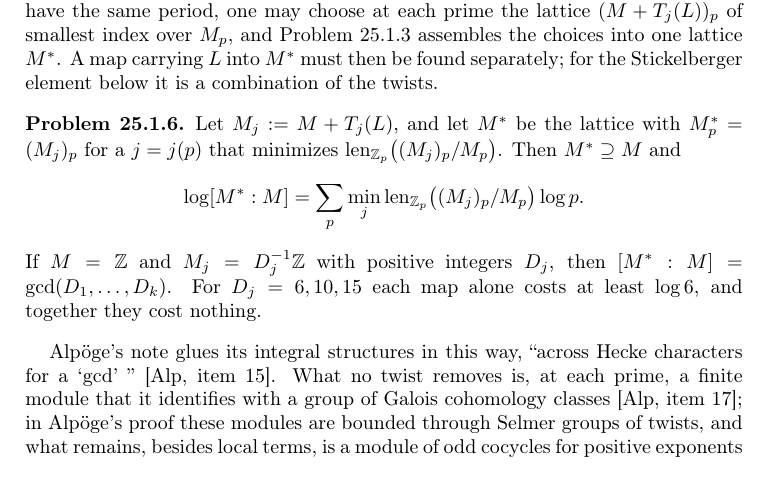
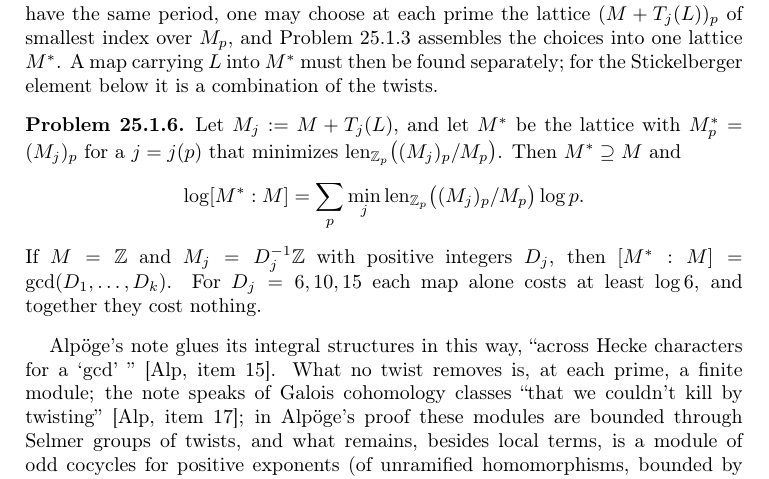
Before and after one commit to ultronozm/grh-workbook, a LaTeX paper (20261125T004000--denominators-and-sha__workbook.tex): part of page 2 of 5, cut so that both start at the same text. Compiled offline with pdfLaTeX.

Commit message:
Ch. Denominators and Sha: fix citation audit B (cite-3): the note does not identify the residual module with a cohomology group

```diff
--- a/20261125T004000--denominators-and-sha__workbook.tex
+++ b/20261125T004000--denominators-and-sha__workbook.tex
@@ -90,7 +90,7 @@ Let \(M_j := M + T_j(L)\), and let \(M^*\) be the lattice with \(M^*_p = (M_j)_p
 If \(M = \Z\) and \(M_j = D_j^{-1}\Z\) with positive integers \(D_j\), then \([M^* : M] = \gcd(D_1, \dots, D_k)\).  For \(D_j = 6, 10, 15\) each map alone costs at least \(\log 6\), and together they cost nothing.
 \end{problem}
 
-Alpöge's note glues its integral structures in this way, ``across Hecke characters for a `gcd' '' \cite[item~15]{Alp}.  What no twist removes is, at each prime, a finite module that it identifies with a group of Galois cohomology classes \cite[item~17]{Alp}; in Alp\"oge's proof these modules are bounded through Selmer groups of twists, and what remains, besides local terms, is a module of odd cocycles for positive exponents (of unramified homomorphisms, bounded by the whole class group, at exponent zero), bounded at every prime by one integer (Chapter~\ref{oc-chap}, \emph{Odd classes by Gauss sums}).  The minus part of the class group, which is what the Stickelberger element below sees, is the cyclotomic model of the odd classes.  The simplest instance, a rational element whose twists are integral and whose remainder is measured by a class group, is the Stickelberger element of \(\Q(\zeta_p)\).
+Alpöge's note glues its integral structures in this way, ``across Hecke characters for a `gcd' '' \cite[item~15]{Alp}.  What no twist removes is, at each prime, a finite module; the note speaks of Galois cohomology classes ``that we couldn't kill by twisting'' \cite[item~17]{Alp}; in Alp\"oge's proof these modules are bounded through Selmer groups of twists, and what remains, besides local terms, is a module of odd cocycles for positive exponents (of unramified homomorphisms, bounded by the whole class group, at exponent zero), bounded at every prime by one integer (Chapter~\ref{oc-chap}, \emph{Odd classes by Gauss sums}).  The minus part of the class group, which is what the Stickelberger element below sees, is the cyclotomic model of the odd classes.  The simplest instance, a rational element whose twists are integral and whose remainder is measured by a class group, is the Stickelberger element of \(\Q(\zeta_p)\).
 
 \paragraph{In the Lean formalization.}
 In the rewritten Lean proof \cite{GL} the denominator of the projection is \texttt{ClearsProjection}, in \texttt{New/Determinant/Twist/FitTwists.lean} of the readable edition.  For a twist, an isomorphism \(\iota \colon \mathbb{C} \simeq \bar\Q_\ell\), the space \(Z\) of lifts to a definite space and a real \(\beta\), it asks for an operator \(\Lambda\) on \(Z\) with \(\lvert\iota(\det\Lambda)\rvert \ge e^{-r\beta\dim Z}\), where \(r\) is a rank of the proof, such that \(\Lambda(\mathrm{pr}_Z\,y)\) is integral at \(\iota\) for every form \(y\) integral at \(\iota\) and orthogonal to certain false lifts.  The sum over \(\ell\) of the numbers \(\beta\) must stay within a budget (\texttt{IsDenominatorBound}).  The odd classes are bounded by \texttt{New.exists\_length\_shaOdd\_le}, in \texttt{Lib/Cyclotomic/OddSha.lean}.
```
